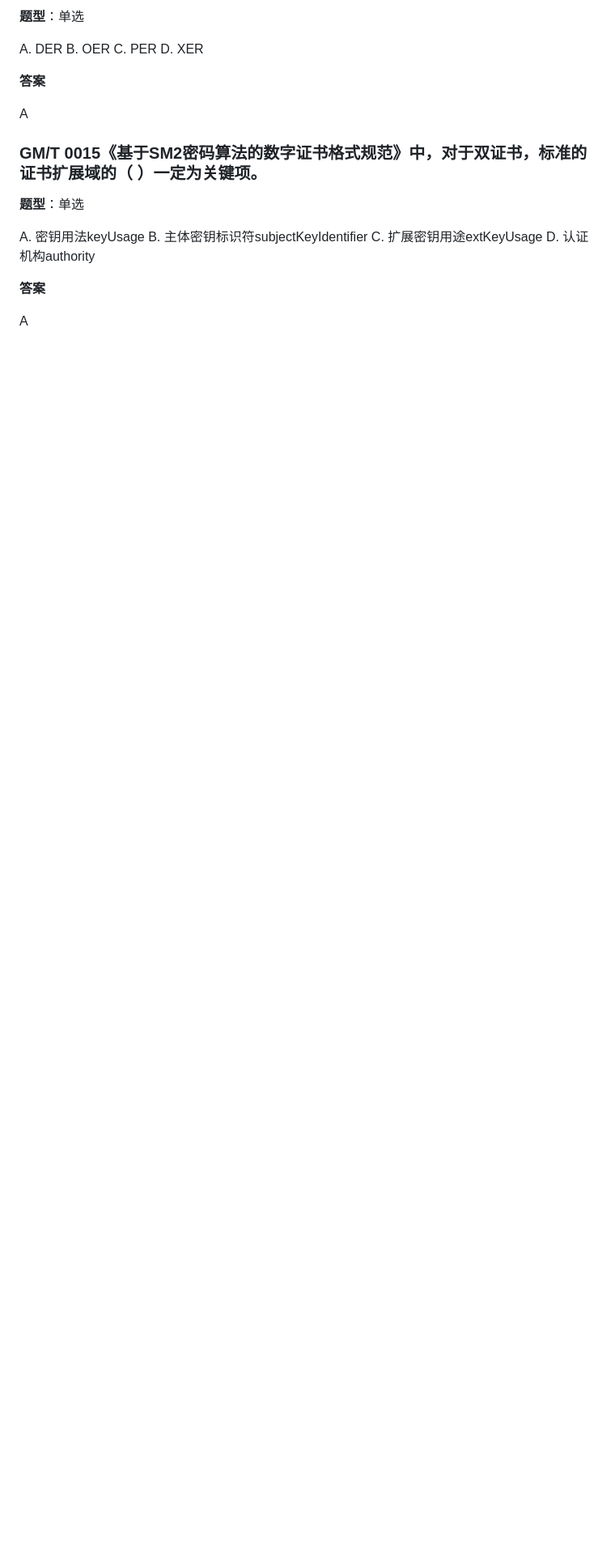
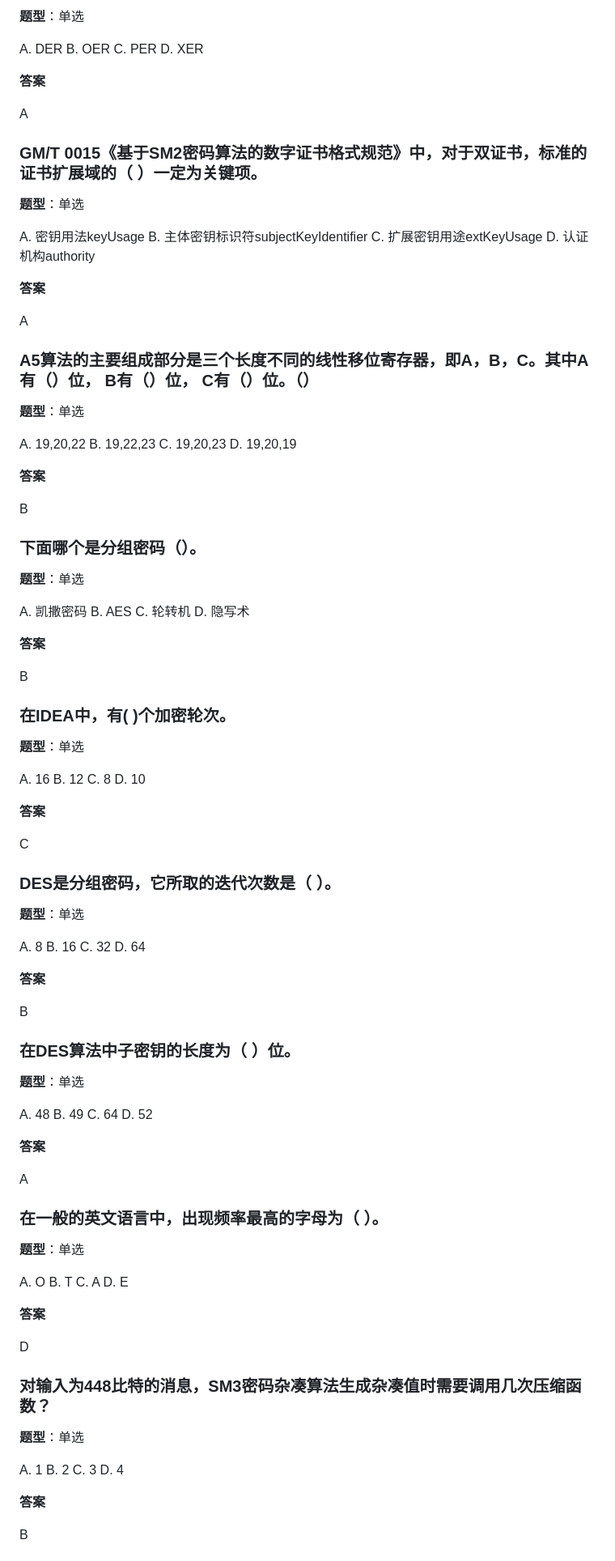
Before and after one commit to sijie52/question-bank, a Markdown page: questions.md, the part around one of its changes. Shown at 81% size. Drawn GitHub-style; blank space fills up the shorter version.

```diff
--- a/questions.md
+++ b/questions.md
@@ -1819,3 +1819,95 @@ D. 认证机构authority
 **答案**
 
 A
+
+### A5算法的主要组成部分是三个长度不同的线性移位寄存器，即A，B，C。其中A有（）位， B有（）位， C有（）位。（）
+
+**题型**：单选
+
+A. 19,20,22
+B. 19,22,23
+C. 19,20,23
+D. 19,20,19
+
+**答案**
+
+B
+
+### 下面哪个是分组密码（）。
+
+**题型**：单选
+
+A. 凯撒密码
+B. AES
+C. 轮转机
+D. 隐写术
+
+**答案**
+
+B
+
+### 在IDEA中，有( )个加密轮次。
+
+**题型**：单选
+
+A. 16
+B. 12
+C. 8
+D. 10
+
+**答案**
+
+C
+
+### DES是分组密码，它所取的迭代次数是（ ）。
+
+**题型**：单选
+
+A. 8
+B. 16
+C. 32
+D. 64
+
+**答案**
+
+B
+
+### 在DES算法中子密钥的长度为（ ）位。
+
+**题型**：单选
+
+A. 48
+B. 49
+C. 64
+D. 52
+
+**答案**
+
+A
+
+### 在一般的英文语言中，出现频率最高的字母为（ ）。
+
+**题型**：单选
+
+A. O
+B. T
+C. A
+D. E
+
+**答案**
+
+D
+
+### 对输入为448比特的消息，SM3密码杂凑算法生成杂凑值时需要调用几次压缩函数？
+
+**题型**：单选
+
+A. 1
+B. 2
+C. 3
+D. 4
+
+**答案**
+
+B
+
```
Also changed, not shown: other parts of questions.md (+77 -0 lines).
